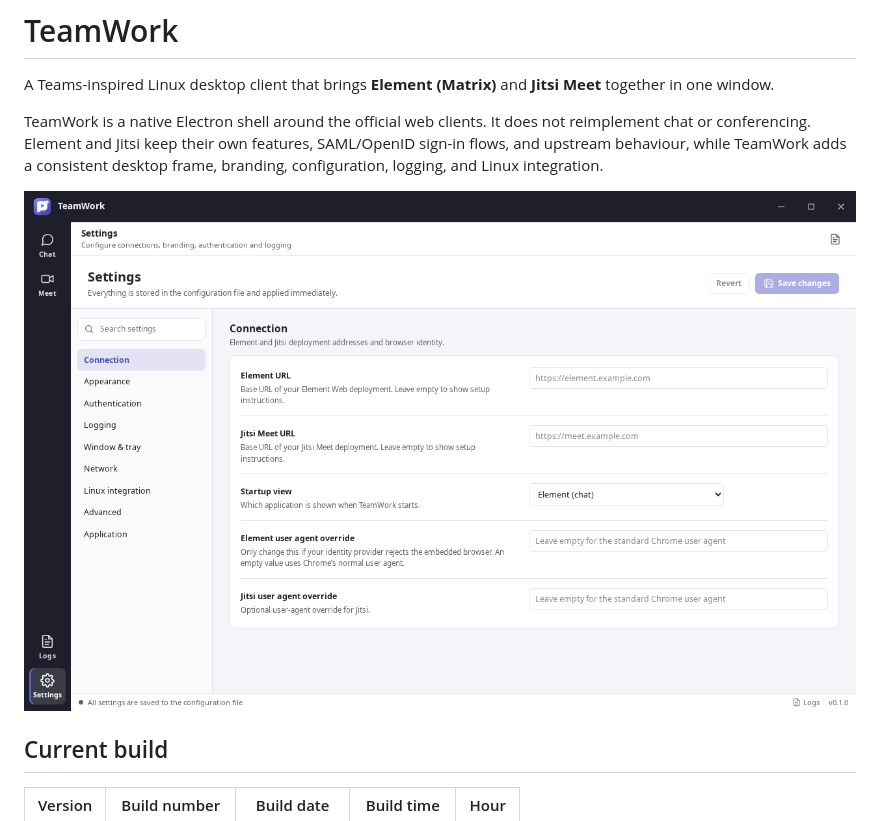
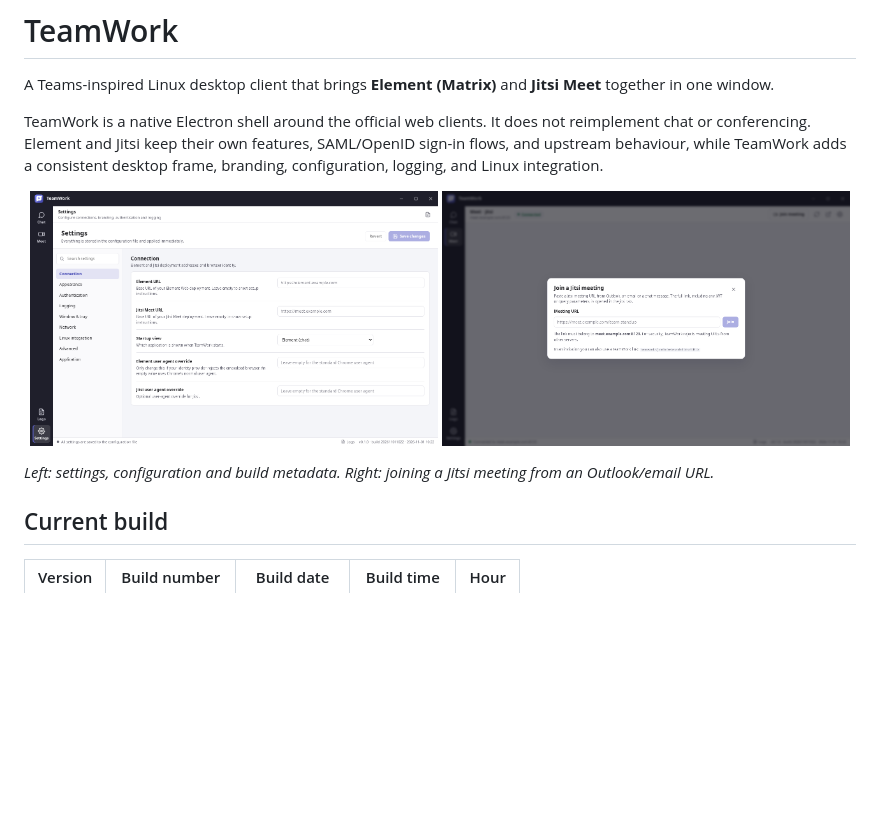
Before and after one commit to RogerBergling/TeamWork, a Markdown page: README.md, the part around the change. Drawn GitHub-style; pictures changed too: docs/assets/teamwork-join-meeting.png (added), docs/assets/teamwork-settings.png; blank space fills up the shorter version.

Commit message:
docs: add current application screenshots
Refresh the settings screenshot and add a Join Jitsi meeting dialog screenshot to the README, showing the current Teams-like shell and build metadata.

```diff
--- a/README.md
+++ b/README.md
@@ -4,7 +4,12 @@ A Teams-inspired Linux desktop client that brings **Element (Matrix)** and **Jit
 
 TeamWork is a native Electron shell around the official web clients. It does not reimplement chat or conferencing. Element and Jitsi keep their own features, SAML/OpenID sign-in flows, and upstream behaviour, while TeamWork adds a consistent desktop frame, branding, configuration, logging, and Linux integration.
 
-![TeamWork settings](docs/assets/teamwork-settings.png)
+<p align="center">
+  <img src="docs/assets/teamwork-settings.png" width="49%" alt="TeamWork settings and build metadata" />
+  <img src="docs/assets/teamwork-join-meeting.png" width="49%" alt="Join a Jitsi meeting in TeamWork" />
+</p>
+
+*Left: settings, configuration and build metadata. Right: joining a Jitsi meeting from an Outlook/email URL.*
 
 ## Current build
 
```
